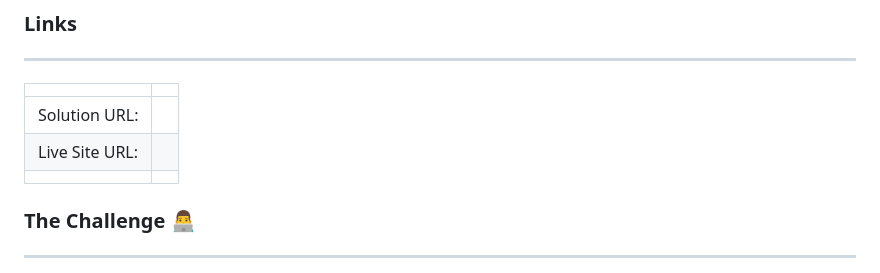
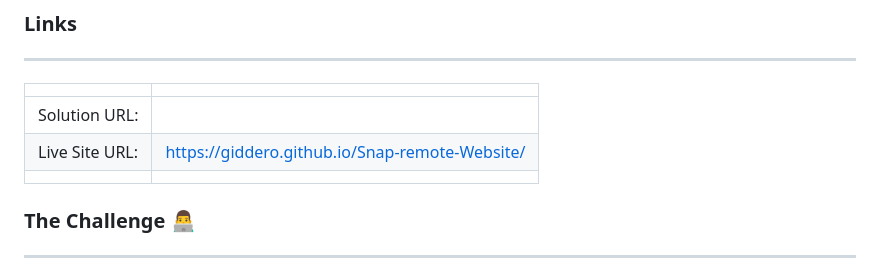
Before and after one commit to GiDDeRo/Snap-remote-Website, a Markdown page: README.md, the part around the change. Drawn GitHub-style.

```diff
--- a/README.md
+++ b/README.md
@@ -40,7 +40,7 @@ ____
 |||
 | :------ | :-------- |
 | Solution URL: | |
-| Live Site URL: | |
+| Live Site URL: | https://giddero.github.io/Snap-remote-Website/ |
 |||
 
 ### The Challenge :man_technologist:
```
